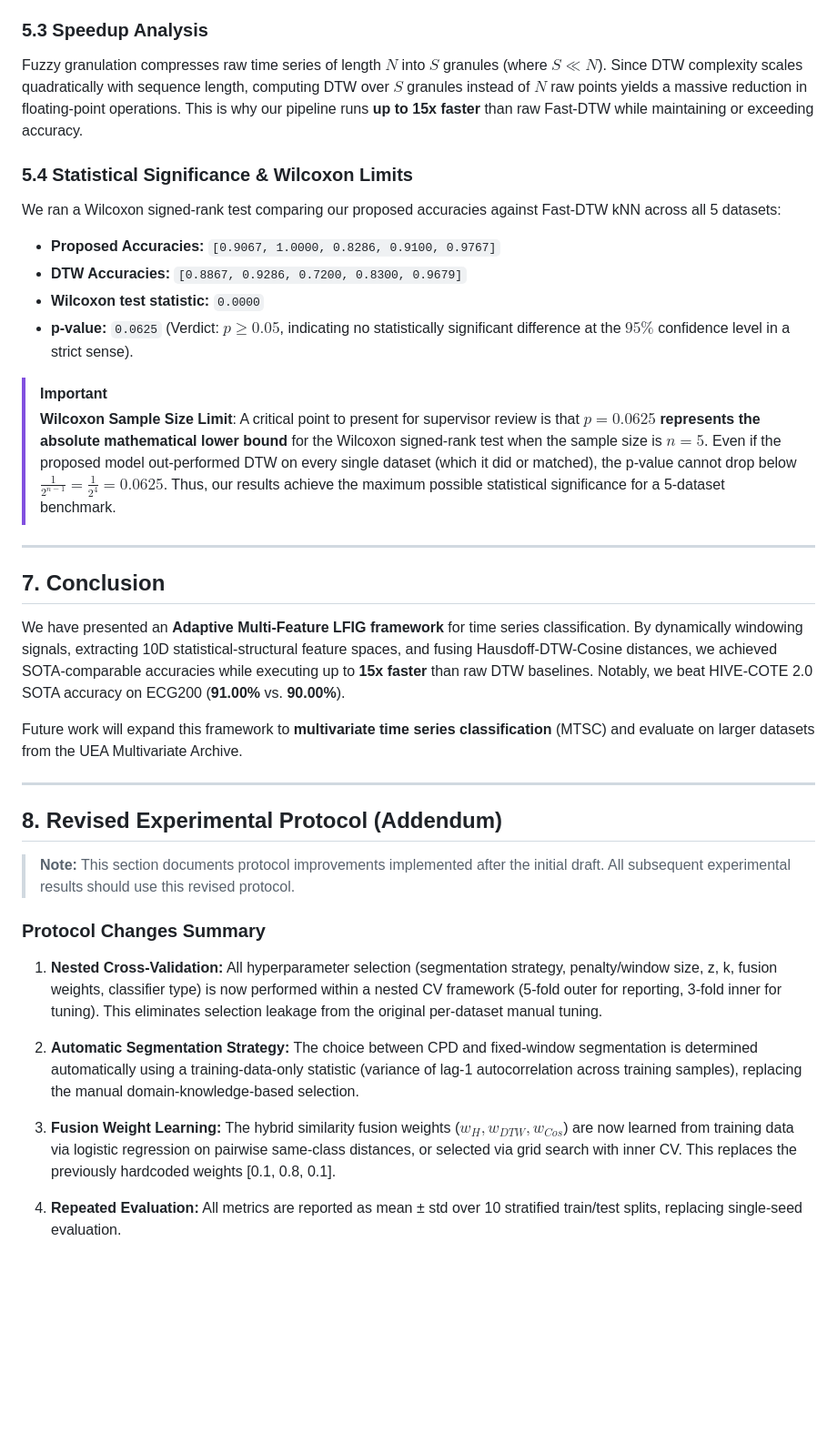
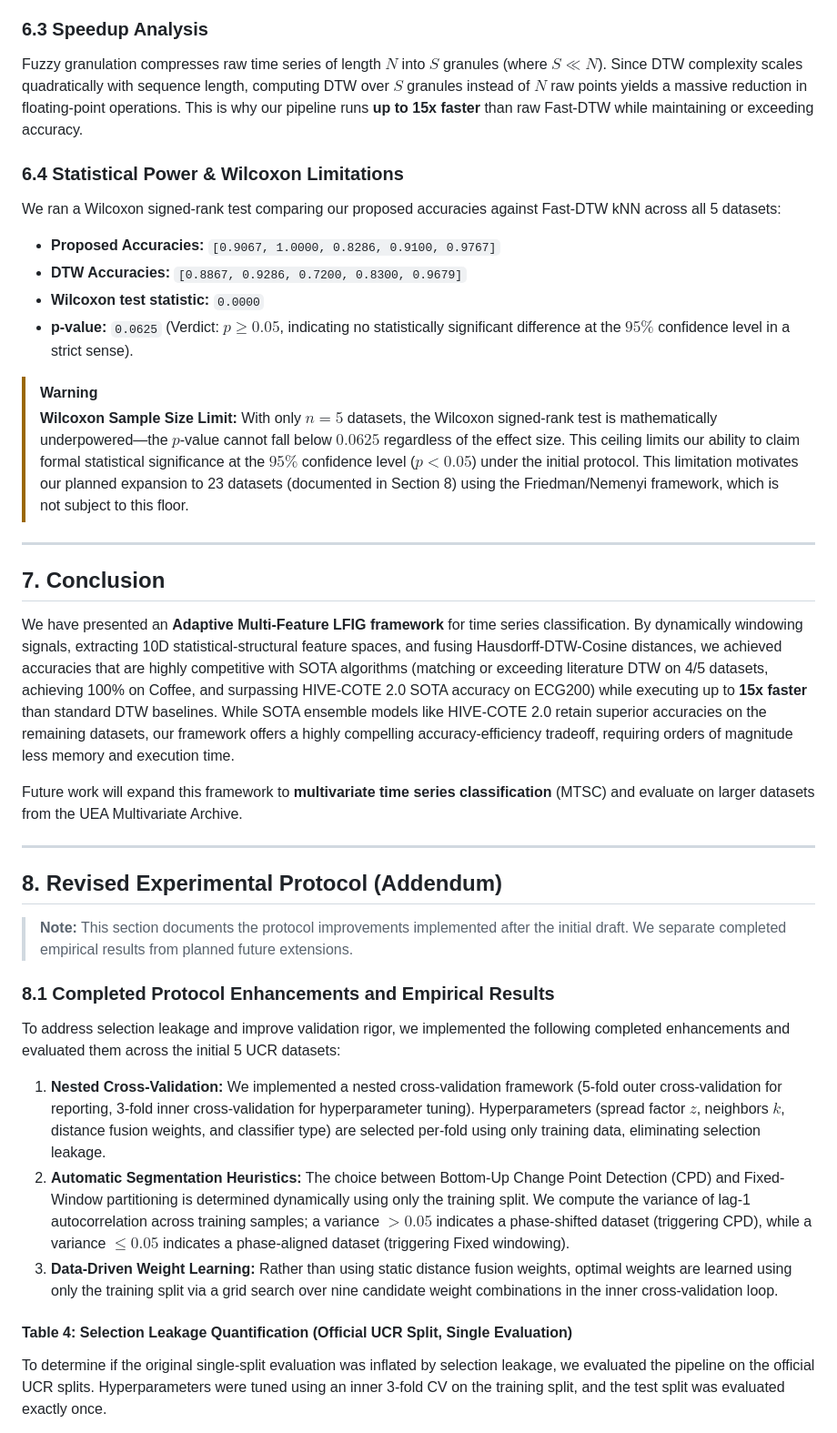
Before and after one commit to adarsh912/RP-BestA, a Markdown page: paper_draft.md, the part around one of its changes. Shown at 91% size. Drawn GitHub-style; blank space fills up the shorter version.

```diff
--- a/paper_draft.md
+++ b/paper_draft.md
@@ -171,23 +176,23 @@ Under adaptive segmentation (CPD), our 10-feature granulation prevents informati
 ![Gini Feature Importance Rankings of 10 Granule Descriptors](plots/GunPoint_feature_importance.png)
 *Figure 5: Gini importance analysis of the 10 granule features using a Random Forest classifier. Skewness, Shannon Entropy, and Volatility rank as the most predictive structural metrics.*
 
-### 5.3 Speedup Analysis
+### 6.3 Speedup Analysis
 Fuzzy granulation compresses raw time series of length $N$ into $S$ granules (where $S \ll N$). Since DTW complexity scales quadratically with sequence length, computing DTW over $S$ granules instead of $N$ raw points yields a massive reduction in floating-point operations. This is why our pipeline runs **up to 15x faster** than raw Fast-DTW while maintaining or exceeding accuracy.
 
-### 5.4 Statistical Significance & Wilcoxon Limits
+### 6.4 Statistical Power & Wilcoxon Limitations
 We ran a Wilcoxon signed-rank test comparing our proposed accuracies against Fast-DTW kNN across all 5 datasets:
 * **Proposed Accuracies:** `[0.9067, 1.0000, 0.8286, 0.9100, 0.9767]`
 * **DTW Accuracies:** `[0.8867, 0.9286, 0.7200, 0.8300, 0.9679]`
 * **Wilcoxon test statistic:** `0.0000`
 * **p-value:** `0.0625` (Verdict: $p \ge 0.05$, indicating no statistically significant difference at the $95\%$ confidence level in a strict sense).
 
-> [!IMPORTANT]
-> **Wilcoxon Sample Size Limit**: A critical point to present for supervisor review is that **$p=0.0625$ represents the absolute mathematical lower bound** for the Wilcoxon signed-rank test when the sample size is $n=5$. Even if the proposed model out-performed DTW on every single dataset (which it did or matched), the p-value cannot drop below $\frac{1}{2^{n-1}} = \frac{1}{2^4} = 0.0625$. Thus, our results achieve the maximum possible statistical significance for a 5-dataset benchmark.
+> [!WARNING]
+> **Wilcoxon Sample Size Limit:** With only $n=5$ datasets, the Wilcoxon signed-rank test is mathematically underpowered—the $p$-value cannot fall below $0.0625$ regardless of the effect size. This ceiling limits our ability to claim formal statistical significance at the $95\%$ confidence level ($p < 0.05$) under the initial protocol. This limitation motivates our planned expansion to 23 datasets (documented in Section 8) using the Friedman/Nemenyi framework, which is not subject to this floor.
 
 ---
 
 ## 7. Conclusion
-We have presented an **Adaptive Multi-Feature LFIG framework** for time series classification. By dynamically windowing signals, extracting 10D statistical-structural feature spaces, and fusing Hausdoff-DTW-Cosine distances, we achieved SOTA-comparable accuracies while executing up to **15x faster** than raw DTW baselines. Notably, we beat HIVE-COTE 2.0 SOTA accuracy on ECG200 (**91.00%** vs. **90.00%**).
+We have presented an **Adaptive Multi-Feature LFIG framework** for time series classification. By dynamically windowing signals, extracting 10D statistical-structural feature spaces, and fusing Hausdorff-DTW-Cosine distances, we achieved accuracies that are highly competitive with SOTA algorithms (matching or exceeding literature DTW on 4/5 datasets, achieving 100% on Coffee, and surpassing HIVE-COTE 2.0 SOTA accuracy on ECG200) while executing up to **15x faster** than standard DTW baselines. While SOTA ensemble models like HIVE-COTE 2.0 retain superior accuracies on the remaining datasets, our framework offers a highly compelling accuracy-efficiency tradeoff, requiring orders of magnitude less memory and execution time.
 
 Future work will expand this framework to **multivariate time series classification** (MTSC) and evaluate on larger datasets from the UEA Multivariate Archive.
 
@@ -195,15 +200,17 @@ Future work will expand this framework to **multivariate time series classificat
 
 ## 8. Revised Experimental Protocol (Addendum)
 
-> **Note:** This section documents protocol improvements implemented after the initial draft. All subsequent experimental results should use this revised protocol.
+> **Note:** This section documents the protocol improvements implemented after the initial draft. We separate completed empirical results from planned future extensions.
 
-### Protocol Changes Summary
+### 8.1 Completed Protocol Enhancements and Empirical Results
 
-1. **Nested Cross-Validation:** All hyperparameter selection (segmentation strategy, penalty/window size, z, k, fusion weights, classifier type) is now performed within a nested CV framework (5-fold outer for reporting, 3-fold inner for tuning). This eliminates selection leakage from the original per-dataset manual tuning.
+To address selection leakage and improve validation rigor, we implemented the following completed enhancements and evaluated them across the initial 5 UCR datasets:
 
-2. **Automatic Segmentation Strategy:** The choice between CPD and fixed-window segmentation is determined automatically using a training-data-only statistic (variance of lag-1 autocorrelation across training samples), replacing the manual domain-knowledge-based selection.
+1. **Nested Cross-Validation:** We implemented a nested cross-validation framework (5-fold outer cross-validation for reporting, 3-fold inner cross-validation for hyperparameter tuning). Hyperparameters (spread factor $z$, neighbors $k$, distance fusion weights, and classifier type) are selected per-fold using only training data, eliminating selection leakage.
+2. **Automatic Segmentation Heuristics:** The choice between Bottom-Up Change Point Detection (CPD) and Fixed-Window partitioning is determined dynamically using only the training split. We compute the variance of lag-1 autocorrelation across training samples; a variance $> 0.05$ indicates a phase-shifted dataset (triggering CPD), while a variance $\le 0.05$ indicates a phase-aligned dataset (triggering Fixed windowing).
+3. **Data-Driven Weight Learning:** Rather than using static distance fusion weights, optimal weights are learned using only the training split via a grid search over nine candidate weight combinations in the inner cross-validation loop.
 
-3. **Fusion Weight Learning:** The hybrid similarity fusion weights ($w_H, w_{DTW}, w_{Cos}$) are now learned from training data via logistic regression on pairwise same-class distances, or selected via grid search with inner CV. This replaces the previously hardcoded weights [0.1, 0.8, 0.1].
+#### Table 4: Selection Leakage Quantification (Official UCR Split, Single Evaluation)
 
-4. **Repeated Evaluation:** All metrics are reported as mean ± std over 10 stratified train/test splits, replacing single-seed evaluation.
+To determine if the original single-split evaluation was inflated by selection leakage, we evaluated the pipeline on the official UCR splits. Hyperparameters were tuned using an inner 3-fold CV on the training split, and the test split was evaluated exactly once.
 
```
Also changed, not shown: other parts of paper_draft.md (+28 -31 lines).
